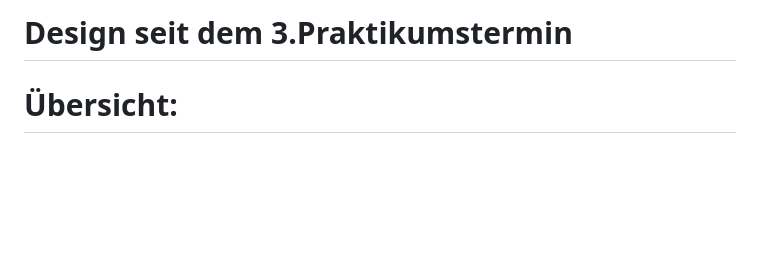
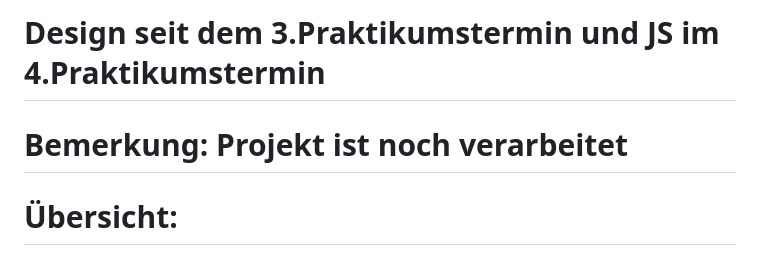
Before and after one commit to dangminh214/EWA-Praktikum--Pizza-Service, a Markdown page: README.md, the part around the change. GitHub-like rendering; blank space fills up the shorter version.

```diff
--- a/README.md
+++ b/README.md
@@ -1,4 +1,5 @@
-# Design seit dem 3.Praktikumstermin
+# Design seit dem 3.Praktikumstermin und JS im 4.Praktikumstermin
+# Bemerkung: Projekt ist noch verarbeitet
 # Übersicht:
 ![Übersicht](Uebersicht_img.jpeg)
 
```
